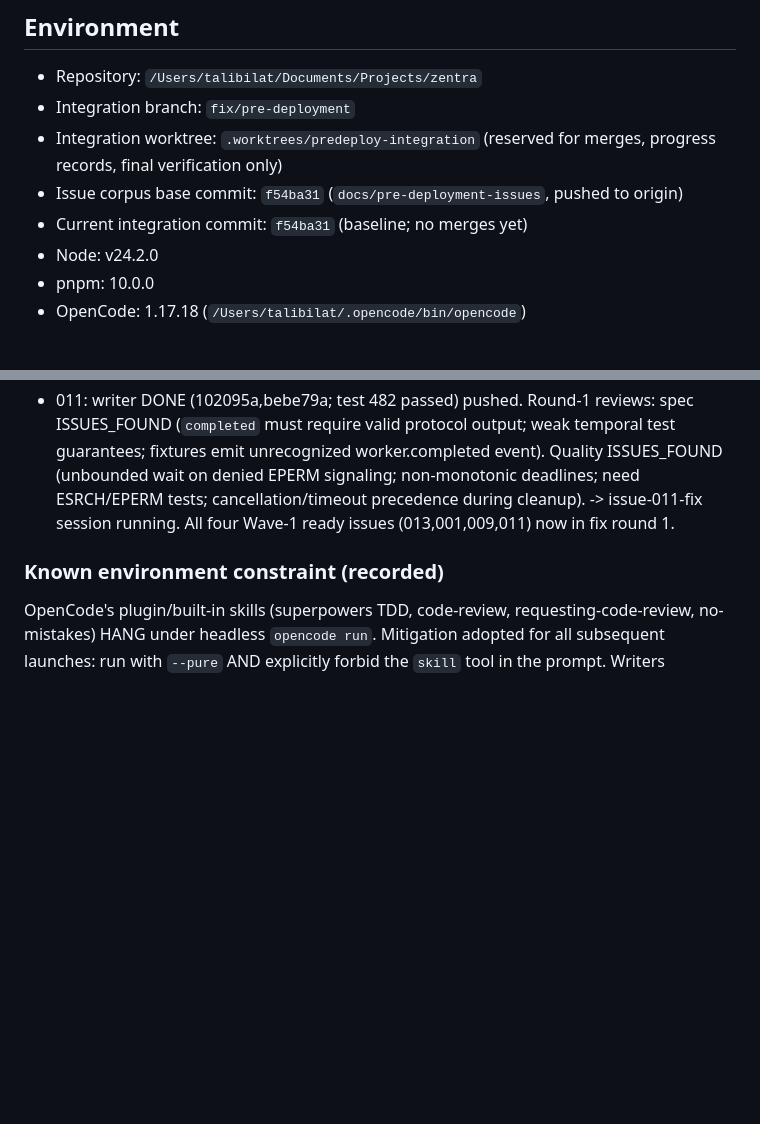
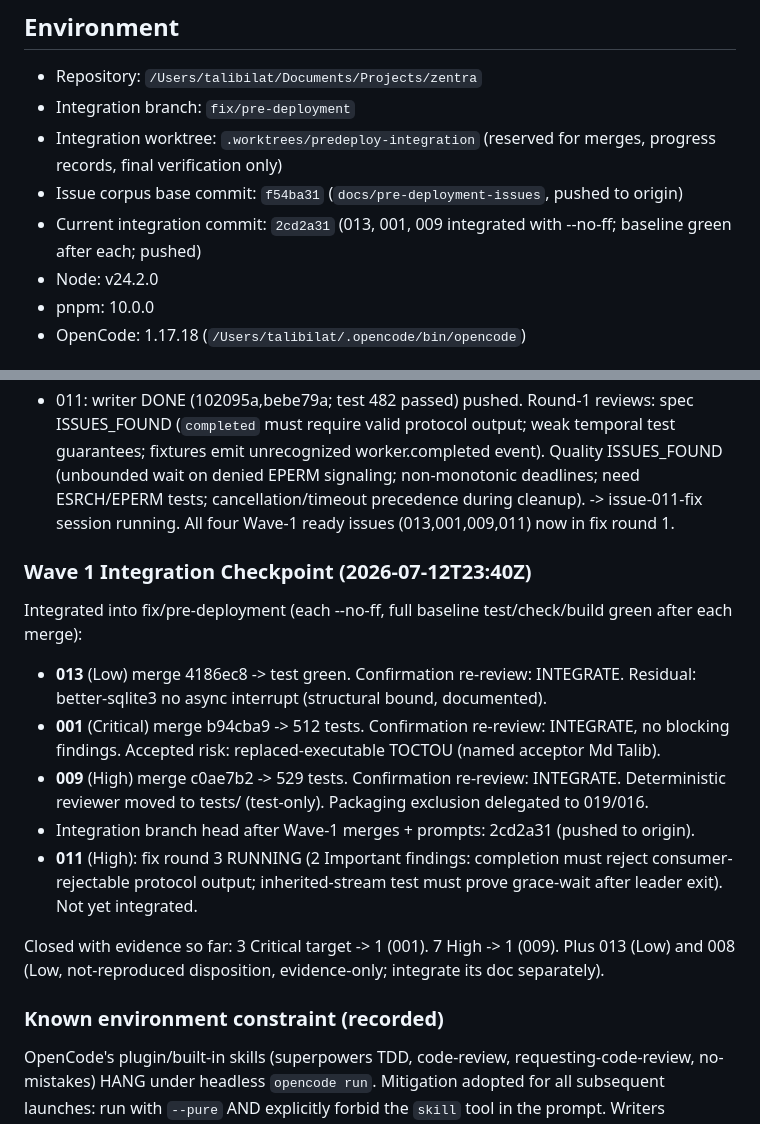
Before and after one commit to talibilat/zentra, a Markdown page: docs/execution/pre-deployment-progress.md, 2 parts joined by grey strips. Rendered like a GitHub page; blank space fills up the shorter version.

Commit message:
docs(execution): Wave 1 integration checkpoint - 013/001/009 integrated

```diff
--- a/docs/execution/pre-deployment-progress.md
+++ b/docs/execution/pre-deployment-progress.md
@@ -9,7 +9,7 @@ All implementation, testing, review, and documentation edits are performed by se
 - Integration branch: `fix/pre-deployment`
 - Integration worktree: `.worktrees/predeploy-integration` (reserved for merges, progress records, final verification only)
 - Issue corpus base commit: `f54ba31` (`docs/pre-deployment-issues`, pushed to origin)
-- Current integration commit: `f54ba31` (baseline; no merges yet)
+- Current integration commit: `2cd2a31` (013, 001, 009 integrated with --no-ff; baseline green after each; pushed)
 - Node: v24.2.0
 - pnpm: 10.0.0
 - OpenCode: 1.17.18 (`/Users/talibilat/.opencode/bin/opencode`)
@@ -127,6 +127,17 @@ Writer count: 4 concurrent (013, 011, 009, 001) - at cap. 008 is a read-only rep
 - 009 spec: ISSUES_FOUND - identity-only reviewer not excluded from production package (own acceptance criterion); digest test gap. Quality: ISSUES_FOUND - unbounded reviewer settlement (waits for `close`); stdin error handling; fixture echoes validation digest. -> issue-009-fix session running. Cross-issue disposition: physical tarball exclusion of test fixtures is owned by issue 019 files allowlist (verified at 016/019 gate); 009 makes the identity-only reviewer code-unselectable in production now.
 - 011: writer DONE (102095a,bebe79a; test 482 passed) pushed. Round-1 reviews: spec ISSUES_FOUND (`completed` must require valid protocol output; weak temporal test guarantees; fixtures emit unrecognized worker.completed event). Quality ISSUES_FOUND (unbounded wait on denied EPERM signaling; non-monotonic deadlines; need ESRCH/EPERM tests; cancellation/timeout precedence during cleanup). -> issue-011-fix session running. All four Wave-1 ready issues (013,001,009,011) now in fix round 1.
 
+### Wave 1 Integration Checkpoint (2026-07-12T23:40Z)
+
+Integrated into fix/pre-deployment (each --no-ff, full baseline test/check/build green after each merge):
+- **013** (Low) merge 4186ec8 -> test green. Confirmation re-review: INTEGRATE. Residual: better-sqlite3 no async interrupt (structural bound, documented).
+- **001** (Critical) merge b94cba9 -> 512 tests. Confirmation re-review: INTEGRATE, no blocking findings. Accepted risk: replaced-executable TOCTOU (named acceptor Md Talib).
+- **009** (High) merge c0ae7b2 -> 529 tests. Confirmation re-review: INTEGRATE. Deterministic reviewer moved to tests/ (test-only). Packaging exclusion delegated to 019/016.
+- Integration branch head after Wave-1 merges + prompts: 2cd2a31 (pushed to origin).
+- **011** (High): fix round 3 RUNNING (2 Important findings: completion must reject consumer-rejectable protocol output; inherited-stream test must prove grace-wait after leader exit). Not yet integrated.
+
+Closed with evidence so far: 3 Critical target -> 1 (001). 7 High -> 1 (009). Plus 013 (Low) and 008 (Low, not-reproduced disposition, evidence-only; integrate its doc separately).
+
 ### Known environment constraint (recorded)
 
 OpenCode's plugin/built-in skills (superpowers TDD, code-review, requesting-code-review, no-mistakes) HANG under headless `opencode run`. Mitigation adopted for all subsequent launches: run with `--pure` AND explicitly forbid the `skill` tool in the prompt. Writers 011/009/001 hit this after doing real work; recovered via continuation prompts. 009 concern (deterministic reviewer fixture still in broad package contents) is deferred to issues 016/019 package allowlist; production CLI cannot select it.
```
